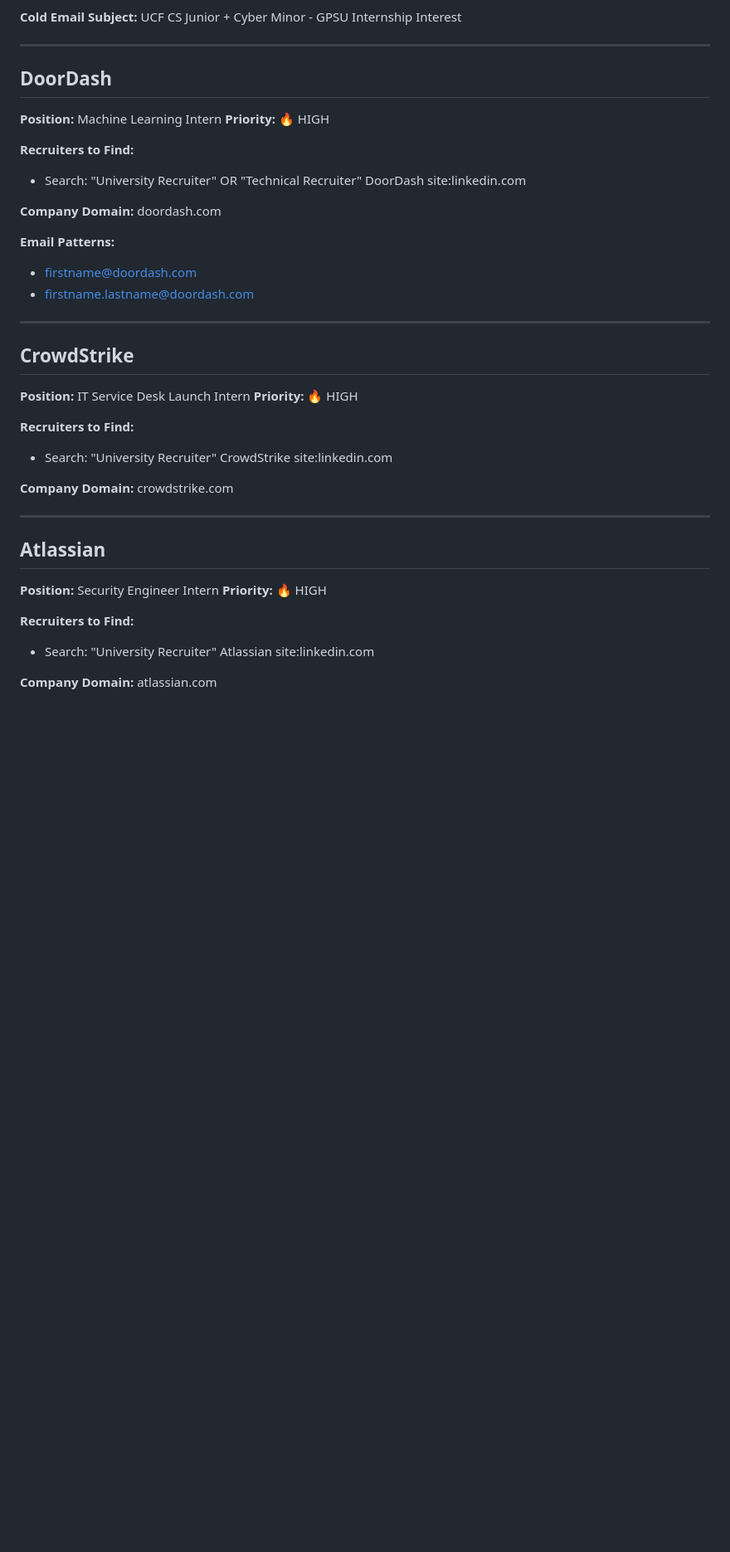
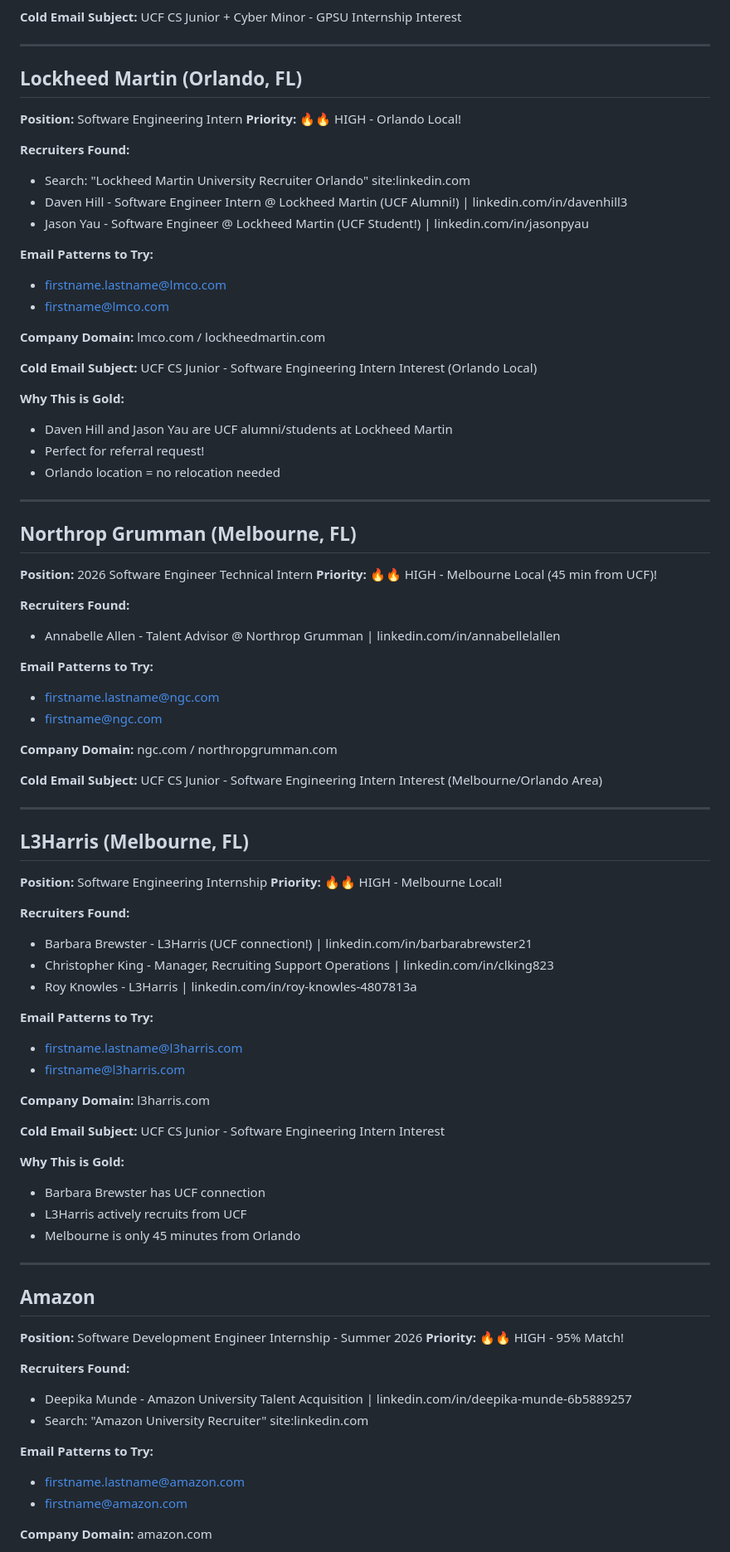
Before and after one commit to casss20/internship-dashboard, a Markdown page: materials/Cold_Email_Research.md, the part around one of its changes. Shown at 83% size. GitHub-like rendering; blank space fills up the shorter version.

Commit message:
Add recruiter research for Orlando/Florida companies: Lockheed Martin, L3Harris, Northrop Grumman, Amazon, NVIDIA, Microsoft, Meta, OpenAI

```diff
--- a/materials/Cold_Email_Research.md
+++ b/materials/Cold_Email_Research.md
@@ -41,37 +41,82 @@
 
 ---
 
-## DoorDash
-**Position:** Machine Learning Intern
-**Priority:** 🔥 HIGH
+## Lockheed Martin (Orlando, FL)
+**Position:** Software Engineering Intern
+**Priority:** 🔥🔥 HIGH - Orlando Local!
 
-**Recruiters to Find:**
-- Search: "University Recruiter" OR "Technical Recruiter" DoorDash site:linkedin.com
+**Recruiters Found:**
+- Search: "Lockheed Martin University Recruiter Orlando" site:linkedin.com
+- Daven Hill - Software Engineer Intern @ Lockheed Martin (UCF Alumni!) | linkedin.com/in/davenhill3
+- Jason Yau - Software Engineer @ Lockheed Martin (UCF Student!) | linkedin.com/in/jasonpyau
 
-**Company Domain:** doordash.com
+**Email Patterns to Try:**
+- firstname.lastname@lmco.com
+- firstname@lmco.com
 
-**Email Patterns:**
-- firstname@doordash.com
-- firstname.lastname@doordash.com
+**Company Domain:** lmco.com / lockheedmartin.com
+
+**Cold Email Subject:** UCF CS Junior - Software Engineering Intern Interest (Orlando Local)
+
+**Why This is Gold:**
+- Daven Hill and Jason Yau are UCF alumni/students at Lockheed Martin
+- Perfect for referral request!
+- Orlando location = no relocation needed
 
 ---
 
-## CrowdStrike
-**Position:** IT Service Desk Launch Intern
-**Priority:** 🔥 HIGH
+## Northrop Grumman (Melbourne, FL)
+**Position:** 2026 Software Engineer Technical Intern
+**Priority:** 🔥🔥 HIGH - Melbourne Local (45 min from UCF)!
 
-**Recruiters to Find:**
-- Search: "University Recruiter" CrowdStrike site:linkedin.com
+**Recruiters Found:**
+- Annabelle Allen - Talent Advisor @ Northrop Grumman | linkedin.com/in/annabellelallen
 
-**Company Domain:** crowdstrike.com
+**Email Patterns to Try:**
+- firstname.lastname@ngc.com
+- firstname@ngc.com
+
+**Company Domain:** ngc.com / northropgrumman.com
+
+**Cold Email Subject:** UCF CS Junior - Software Engineering Intern Interest (Melbourne/Orlando Area)
 
 ---
 
-## Atlassian
-**Position:** Security Engineer Intern
-**Priority:** 🔥 HIGH
+## L3Harris (Melbourne, FL)
+**Position:** Software Engineering Internship
+**Priority:** 🔥🔥 HIGH - Melbourne Local!
 
-**Recruiters to Find:**
-- Search: "University Recruiter" Atlassian site:linkedin.com
+**Recruiters Found:**
+- Barbara Brewster - L3Harris (UCF connection!) | linkedin.com/in/barbarabrewster21
+- Christopher King - Manager, Recruiting Support Operations | linkedin.com/in/clking823
+- Roy Knowles - L3Harris | linkedin.com/in/roy-knowles-4807813a
 
-**Company Domain:** atlassian.com
+**Email Patterns to Try:**
+- firstname.lastname@l3harris.com
+- firstname@l3harris.com
+
+**Company Domain:** l3harris.com
+
+**Cold Email Subject:** UCF CS Junior - Software Engineering Intern Interest
+
+**Why This is Gold:**
+- Barbara Brewster has UCF connection
+- L3Harris actively recruits from UCF
+- Melbourne is only 45 minutes from Orlando
+
+---
+
+## Amazon
+**Position:** Software Development Engineer Internship - Summer 2026
+**Priority:** 🔥🔥 HIGH - 95% Match!
+
+**Recruiters Found:**
+- Deepika Munde - Amazon University Talent Acquisition | linkedin.com/in/deepika-munde-6b5889257
+- Search: "Amazon University Recruiter" site:linkedin.com
+
+**Email Patterns to Try:**
+- firstname.lastname@amazon.com
+- firstname@amazon.com
+
+**Company Domain:** amazon.com
+
```
Also changed, not shown: other parts of materials/Cold_Email_Research.md (+143 -0 lines).
